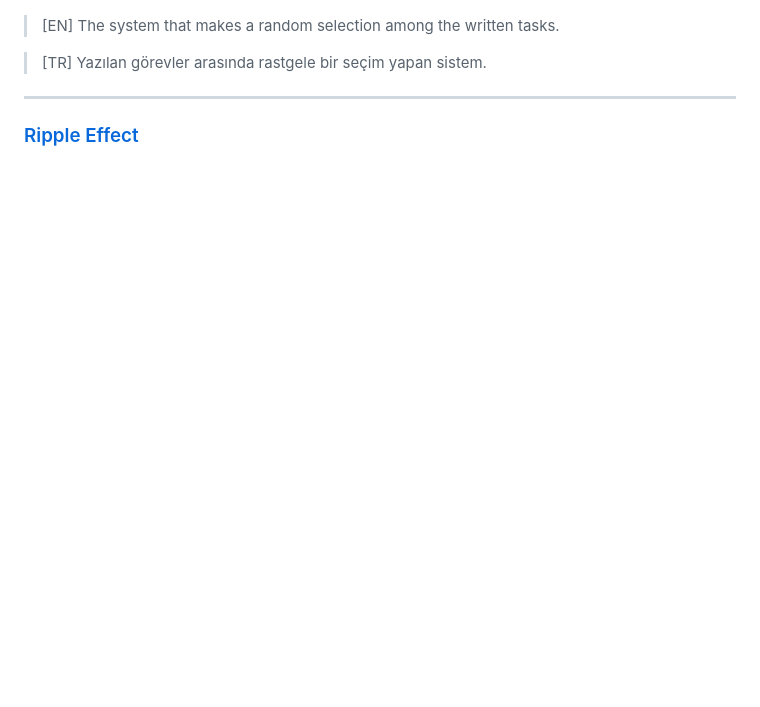
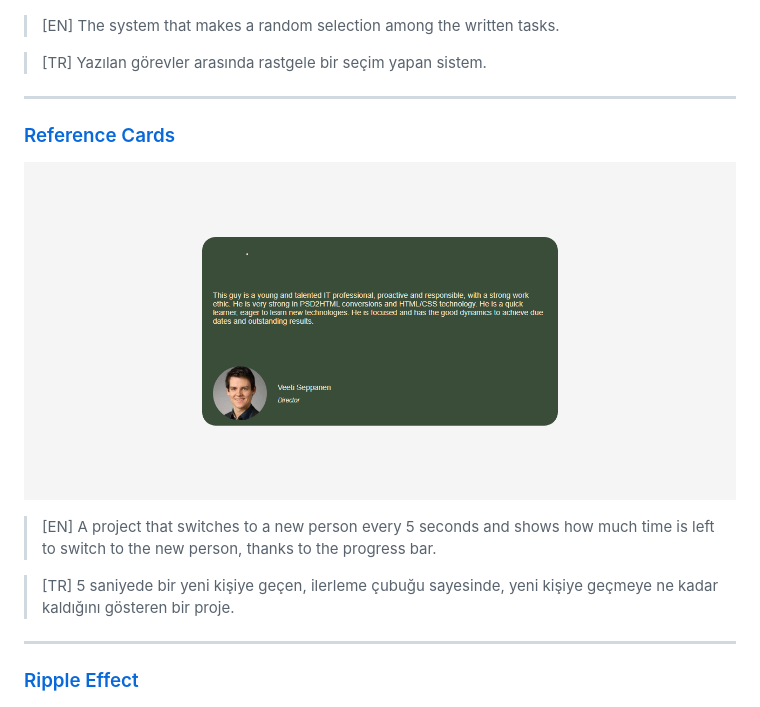
Before and after one commit to haktanoker/javascript_projects, a Markdown page: README.md, the part around the change. GitHub-like rendering; pictures changed too: project_gifs/reference_cards.gif (added); blank space fills up the shorter version.

Commit message:
reference cards project added

```diff
--- a/README.md
+++ b/README.md
@@ -240,6 +240,16 @@ Bu repository, javascript yazılım dilinde kendimi geliştirirken yaptığım b
 
 ---
 
+### [Reference Cards](reference_cards)
+
+![Reference Cards Picker Gif](project_gifs/reference_cards.gif)
+
+> [EN] A project that switches to a new person every 5 seconds and shows how much time is left to switch to the new person, thanks to the progress bar.
+
+> [TR] 5 saniyede bir yeni kişiye geçen, ilerleme çubuğu sayesinde, yeni kişiye geçmeye ne kadar kaldığını gösteren bir proje.
+
+---
+
 ### [Ripple Effect](ripple_effect)
 
 ![Ripple Effect Gif](project_gifs/ripple_effect.gif)
```
Also changed, not shown: 3 other files.
